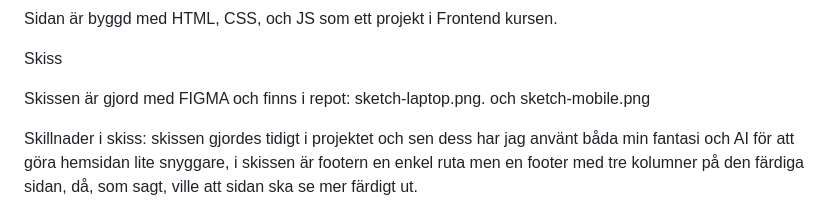
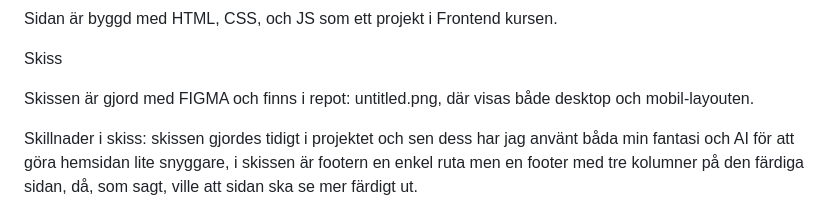
Before and after one commit to AhmedAla1111/projekt-mathemsida, a Markdown page: README.md, the part around the change. Drawn GitHub-style.

Commit message:
Revise design details and footer explanation
Updated design references and footer description in README.

```diff
--- a/README.md
+++ b/README.md
@@ -6,7 +6,7 @@ Sidan är byggd med HTML, CSS, och JS som ett projekt i Frontend kursen.
 
 Skiss
 
-Skissen är gjord med FIGMA och finns i repot: sketch-laptop.png. och sketch-mobile.png
+Skissen är gjord med FIGMA och finns i repot: untitled.png, där visas både desktop och mobil-layouten.
 
 Skillnader i skiss: skissen gjordes tidigt i projektet och sen dess har jag använt båda min fantasi och AI för att göra hemsidan lite snyggare, i skissen är footern en enkel ruta men en footer med tre kolumner på den färdiga sidan, då, som sagt, ville att sidan ska se mer färdigt ut.
 
```
